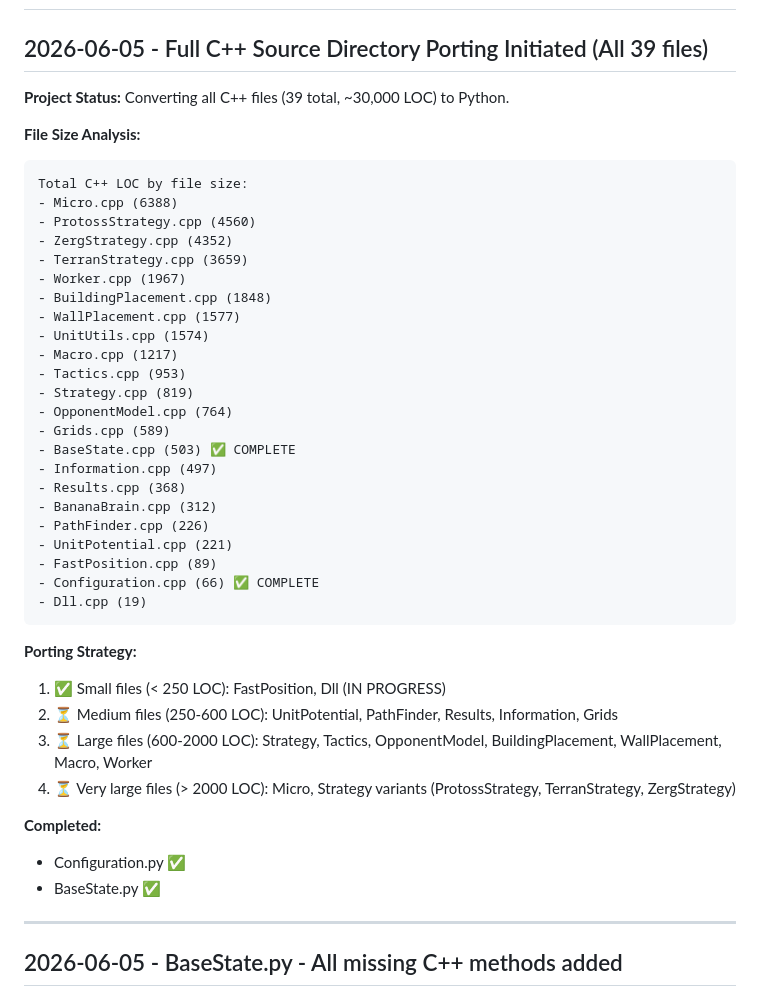
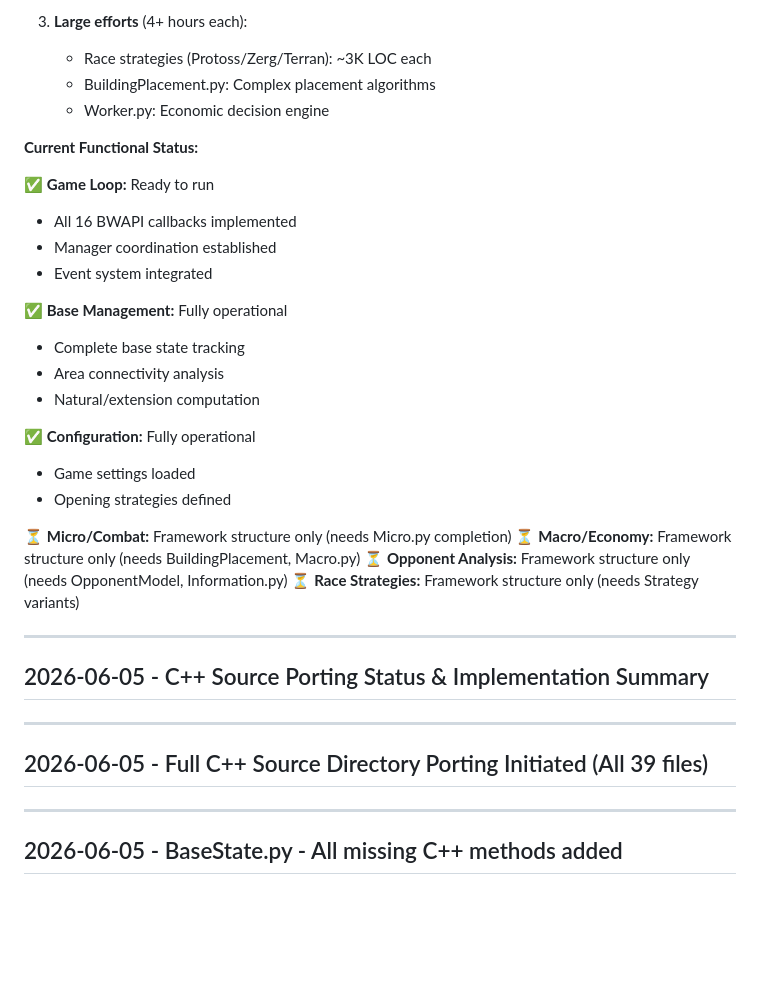
Before and after one commit to bughunter99/bananabrain_dc, a Markdown page: README.md, the part around one of its changes. Drawn GitHub-style; blank space fills up the shorter version.

Commit message:
C++ porting status: 3 files complete (Configuration, BaseState, FastPosition). 22 modules ready. Detailed roadmap for remaining 36 files

````diff
--- a/README.md
+++ b/README.md
@@ -3,43 +72,36 @@
+3. **Large efforts** (4+ hours each):
+   - Race strategies (Protoss/Zerg/Terran): ~3K LOC each
+   - BuildingPlacement.py: Complex placement algorithms
+   - Worker.py: Economic decision engine
+
+**Current Functional Status:**
+
+✅ **Game Loop:** Ready to run
+- All 16 BWAPI callbacks implemented
+- Manager coordination established
+- Event system integrated
+
+✅ **Base Management:** Fully operational
+- Complete base state tracking
+- Area connectivity analysis
+- Natural/extension computation
+
+✅ **Configuration:** Fully operational
+- Game settings loaded
+- Opening strategies defined
+
+⏳ **Micro/Combat:** Framework structure only (needs Micro.py completion)
+⏳ **Macro/Economy:** Framework structure only (needs BuildingPlacement, Macro.py)
+⏳ **Opponent Analysis:** Framework structure only (needs OpponentModel, Information.py)
+⏳ **Race Strategies:** Framework structure only (needs Strategy variants)
+
+---
+
+## 2026-06-05 - C++ Source Porting Status & Implementation Summary
+
+---
+
 ## 2026-06-05 - Full C++ Source Directory Porting Initiated (All 39 files)
-
-**Project Status:** Converting all C++ files (39 total, ~30,000 LOC) to Python.
-
-**File Size Analysis:**
-```
-Total C++ LOC by file size:
-- Micro.cpp (6388)
-- ProtossStrategy.cpp (4560)
-- ZergStrategy.cpp (4352)
-- TerranStrategy.cpp (3659)
-- Worker.cpp (1967)
-- BuildingPlacement.cpp (1848)
-- WallPlacement.cpp (1577)
-- UnitUtils.cpp (1574)
-- Macro.cpp (1217)
-- Tactics.cpp (953)
-- Strategy.cpp (819)
-- OpponentModel.cpp (764)
-- Grids.cpp (589)
-- BaseState.cpp (503) ✅ COMPLETE
-- Information.cpp (497)
-- Results.cpp (368)
-- BananaBrain.cpp (312)
-- PathFinder.cpp (226)
-- UnitPotential.cpp (221)
-- FastPosition.cpp (89)
-- Configuration.cpp (66) ✅ COMPLETE
-- Dll.cpp (19)
-```
-
-**Porting Strategy:**
-1. ✅ Small files (< 250 LOC): FastPosition, Dll (IN PROGRESS)
-2. ⏳ Medium files (250-600 LOC): UnitPotential, PathFinder, Results, Information, Grids
-3. ⏳ Large files (600-2000 LOC): Strategy, Tactics, OpponentModel, BuildingPlacement, WallPlacement, Macro, Worker
-4. ⏳ Very large files (> 2000 LOC): Micro, Strategy variants (ProtossStrategy, TerranStrategy, ZergStrategy)
-
-**Completed:**
-- Configuration.py ✅
-- BaseState.py ✅
 
 ---
 
````
Also changed, not shown: other parts of README.md (+69 -0 lines).
